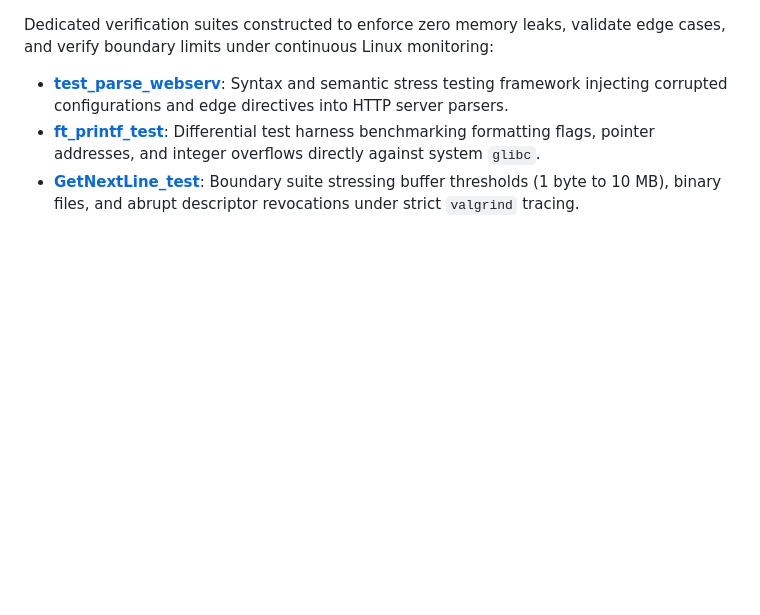
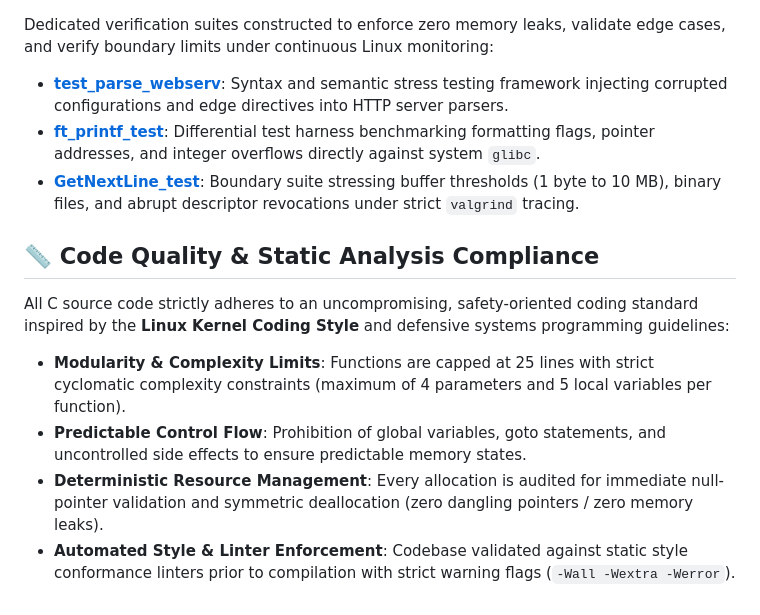
Before and after one commit to KarmaFaber/42_CommonCore, a Markdown page: README.md, the part around the change. Rendered like a GitHub page; blank space fills up the shorter version.

Commit message:
Add Code Quality & Static Analysis Compliance section
Added a section on code quality and static analysis compliance detailing coding standards and practices.

```diff
--- a/README.md
+++ b/README.md
@@ -88,3 +88,10 @@ Dedicated verification suites constructed to enforce zero memory leaks, validate
 * **[test_parse_webserv](https://github.com/KarmaFaber/test_parse_webserv)**: Syntax and semantic stress testing framework injecting corrupted configurations and edge directives into HTTP server parsers.
 * **[ft_printf_test](https://github.com/KarmaFaber/ft_printf_test)**: Differential test harness benchmarking formatting flags, pointer addresses, and integer overflows directly against system `glibc`.
 * **[GetNextLine_test](https://github.com/KarmaFaber/GetNextLine_test)**: Boundary suite stressing buffer thresholds (1 byte to 10 MB), binary files, and abrupt descriptor revocations under strict `valgrind` tracing.
+
+## 📏 Code Quality & Static Analysis Compliance
+All C source code strictly adheres to an uncompromising, safety-oriented coding standard inspired by the **Linux Kernel Coding Style** and defensive systems programming guidelines:
+- **Modularity & Complexity Limits**: Functions are capped at 25 lines with strict cyclomatic complexity constraints (maximum of 4 parameters and 5 local variables per function).
+- **Predictable Control Flow**: Prohibition of global variables, goto statements, and uncontrolled side effects to ensure predictable memory states.
+- **Deterministic Resource Management**: Every allocation is audited for immediate null-pointer validation and symmetric deallocation (zero dangling pointers / zero memory leaks).
+- **Automated Style & Linter Enforcement**: Codebase validated against static style conformance linters prior to compilation with strict warning flags (`-Wall -Wextra -Werror`).
```
